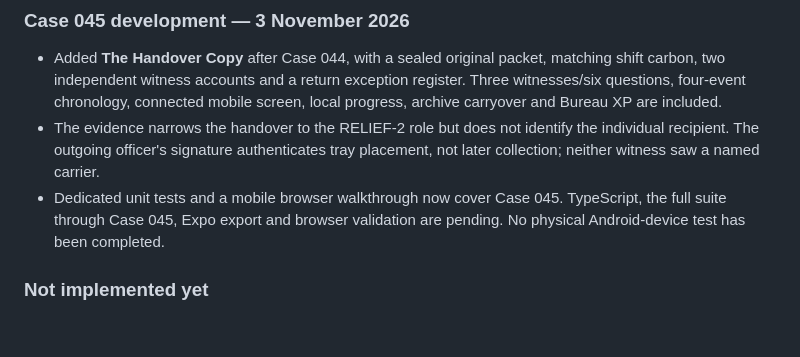
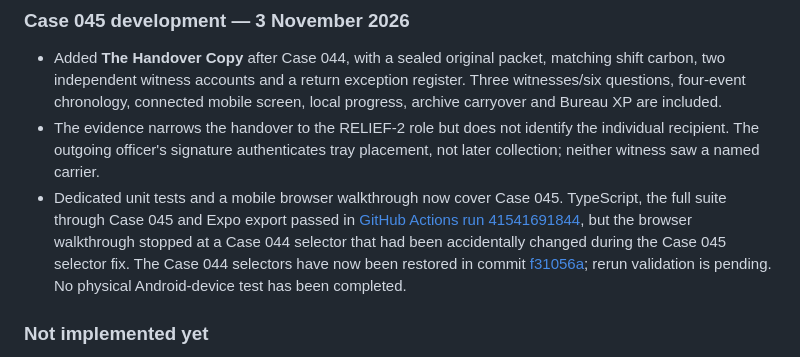
Before and after one commit to appmaking30-cpu/CaseZero, a Markdown page: README.md, the part around the change. Rendered like a GitHub page; blank space fills up the shorter version.

Commit message:
Document Case 045 browser selector diagnosis and correction

```diff
--- a/README.md
+++ b/README.md
@@ -83,7 +83,7 @@ The app uses Expo Router, React Native, TypeScript and AsyncStorage for on-devic
 
 - Added **The Handover Copy** after Case 044, with a sealed original packet, matching shift carbon, two independent witness accounts and a return exception register. Three witnesses/six questions, four-event chronology, connected mobile screen, local progress, archive carryover and Bureau XP are included.
 - The evidence narrows the handover to the RELIEF-2 role but does not identify the individual recipient. The outgoing officer's signature authenticates tray placement, not later collection; neither witness saw a named carrier.
-- Dedicated unit tests and a mobile browser walkthrough now cover Case 045. TypeScript, the full suite through Case 045, Expo export and browser validation are pending. No physical Android-device test has been completed.
+- Dedicated unit tests and a mobile browser walkthrough now cover Case 045. TypeScript, the full suite through Case 045 and Expo export passed in [GitHub Actions run 41541691844](https://github.com/appmaking30-cpu/CaseZero/actions/runs/41541691844), but the browser walkthrough stopped at a Case 044 selector that had been accidentally changed during the Case 045 selector fix. The Case 044 selectors have now been restored in commit [f31056a](https://github.com/appmaking30-cpu/CaseZero/commit/f31056aef7b7b1b7f08303312517ca18dfdb6fca); rerun validation is pending. No physical Android-device test has been completed.
 
 ### Not implemented yet
 
```
